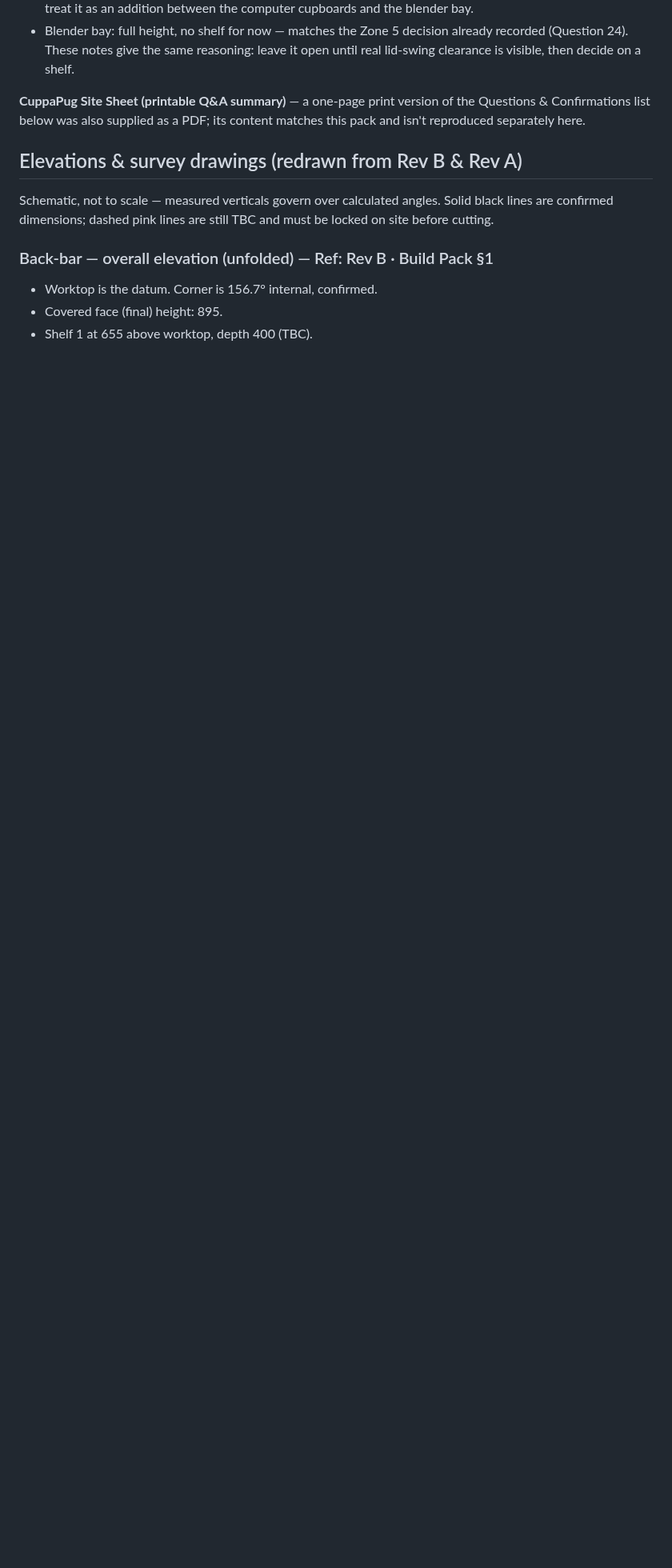
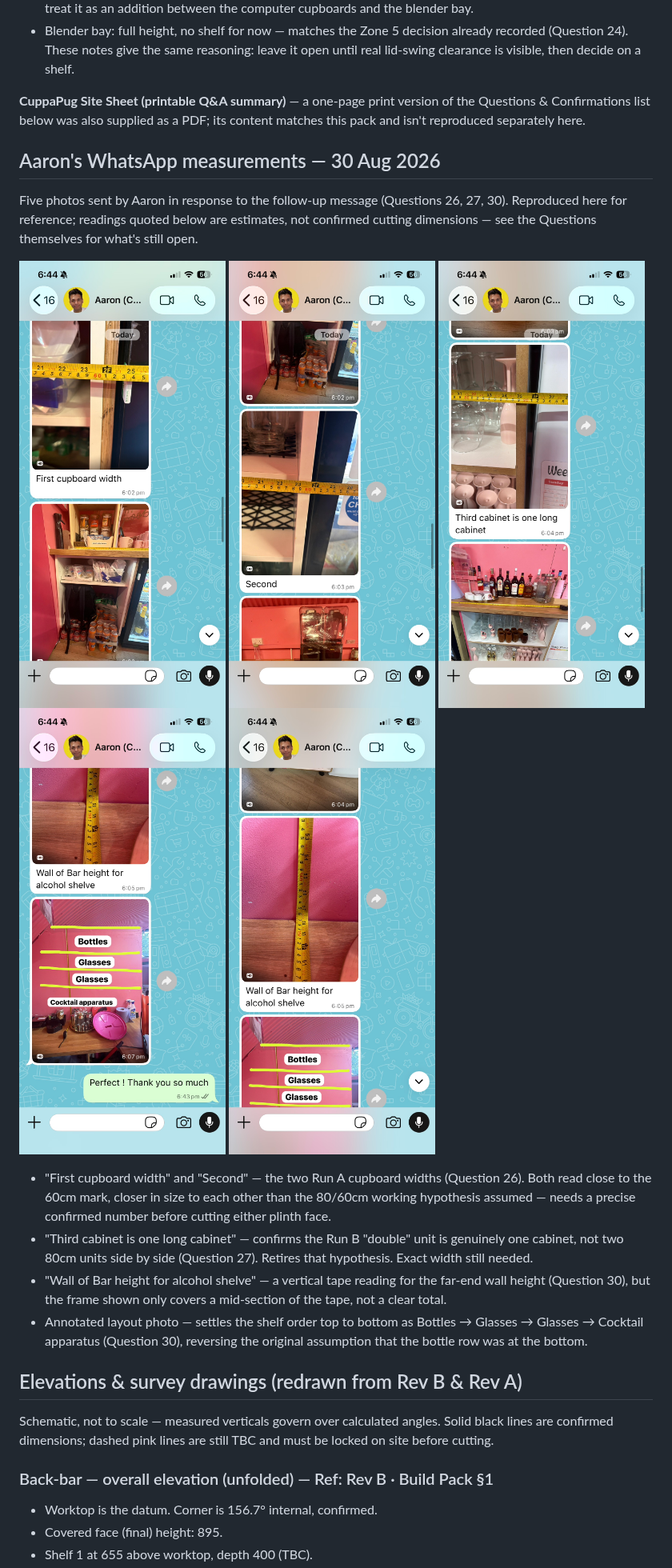
Before and after one commit to graysparksltd/GraySparksLtd, a Markdown page: docs/jobs/GS-070-cuppapug-hackney-build-pack.md, the part around one of its changes. Shown at 80% size. Rendered like a GitHub page; pictures changed too: docs/jobs/GS-070-assets/whatsapp-first-cupboard-width.jpg (added), docs/jobs/GS-070-assets/whatsapp-second-cupboard-width.jpg (added), docs/jobs/GS-070-assets/whatsapp-shelf-layout-annotated.jpg (added); blank space fills up the shorter version.

```diff
--- a/docs/jobs/GS-070-cuppapug-hackney-build-pack.md
+++ b/docs/jobs/GS-070-cuppapug-hackney-build-pack.md
@@ -102,6 +102,21 @@ Three hand-drawn working sketches (GraySparks' own, not Aaron's) and the notes a
 
 **CuppaPug Site Sheet (printable Q&A summary)** — a one-page print version of the Questions & Confirmations list below was also supplied as a PDF; its content matches this pack and isn't reproduced separately here.
 
+## Aaron's WhatsApp measurements — 30 Aug 2026
+
+Five photos sent by Aaron in response to the follow-up message (Questions 26, 27, 30). Reproduced here for reference; readings quoted below are estimates, not confirmed cutting dimensions — see the Questions themselves for what's still open.
+
+![First cupboard width, tape measure across the left-hand run A cupboard](GS-070-assets/whatsapp-first-cupboard-width.jpg)
+![Second cupboard width, tape measure across the other run A cupboard](GS-070-assets/whatsapp-second-cupboard-width.jpg)
+![Third cabinet is one long cabinet — run B "double" unit confirmed as a single cabinet](GS-070-assets/whatsapp-third-cabinet-one-long.jpg)
+![Wall of bar height for the alcohol shelving, vertical tape measurement](GS-070-assets/whatsapp-wall-height-alcohol-shelf.jpg)
+![Annotated shelf layout — Bottles, Glasses, Glasses, Cocktail apparatus, top to bottom](GS-070-assets/whatsapp-shelf-layout-annotated.jpg)
+
+- "First cupboard width" and "Second" — the two Run A cupboard widths (Question 26). Both read close to the 60cm mark, closer in size to each other than the 80/60cm working hypothesis assumed — needs a precise confirmed number before cutting either plinth face.
+- "Third cabinet is one long cabinet" — confirms the Run B "double" unit is genuinely one cabinet, not two 80cm units side by side (Question 27). Retires that hypothesis. Exact width still needed.
+- "Wall of Bar height for alcohol shelve" — a vertical tape reading for the far-end wall height (Question 30), but the frame shown only covers a mid-section of the tape, not a clear total.
+- Annotated layout photo — settles the shelf order top to bottom as Bottles → Glasses → Glasses → Cocktail apparatus (Question 30), reversing the original assumption that the bottle row was at the bottom.
+
 ## Elevations & survey drawings (redrawn from Rev B & Rev A)
 
 Schematic, not to scale — measured verticals govern over calculated angles. Solid black lines are confirmed dimensions; dashed pink lines are still TBC and must be locked on site before cutting.
```
Also changed, not shown: other parts of docs/jobs/GS-070-cuppapug-hackney-build-pack.md (+13 -7 lines).
